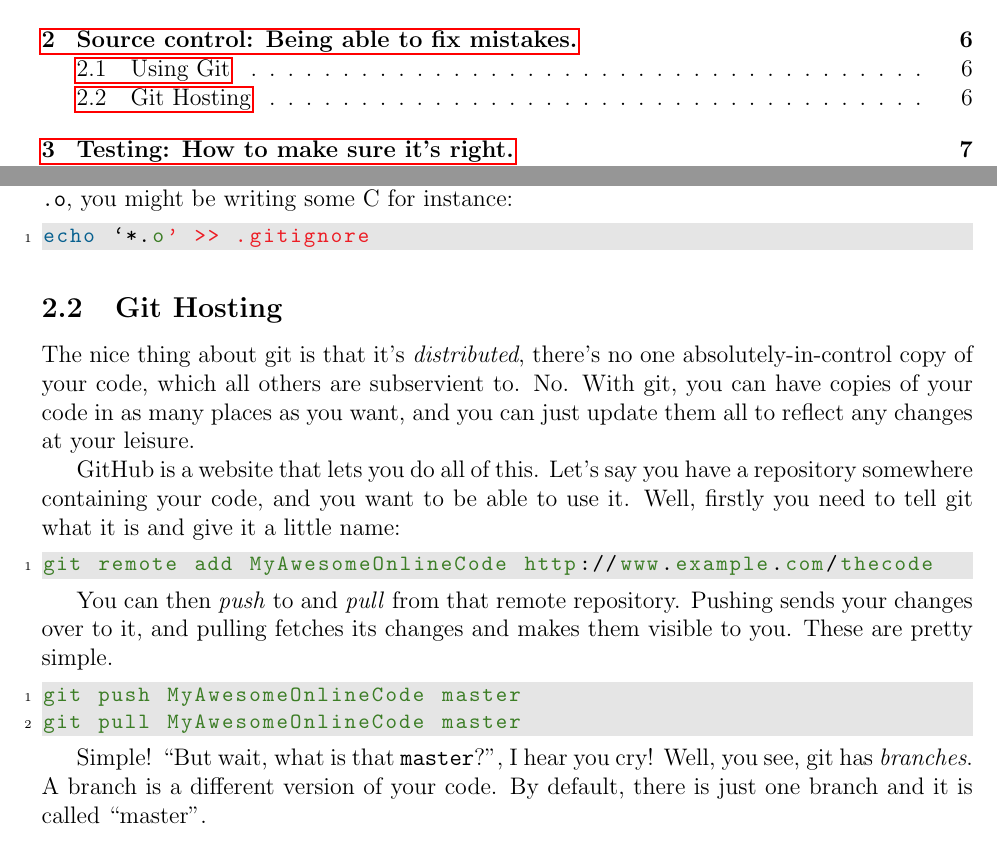
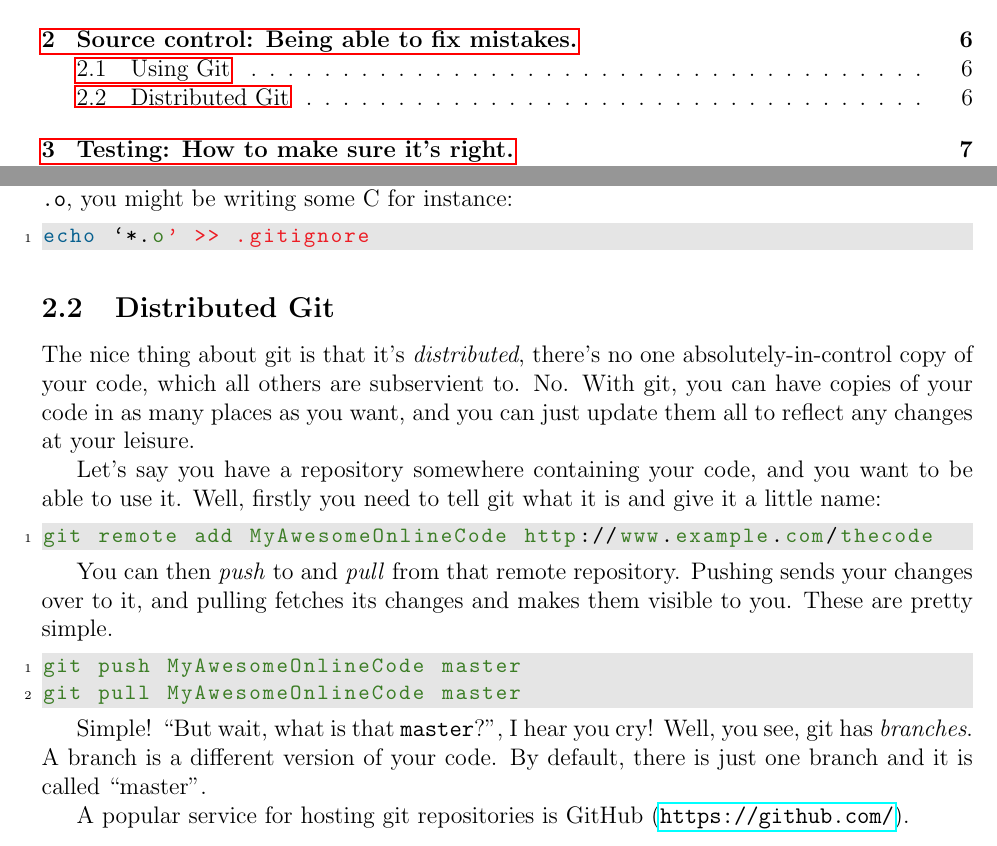
Before and after one commit to Haegin/hacksoc-emulator-notes, a LaTeX document (lecture1/1. Introduction.tex): two parts of pages 1 and 6 of 8, joined at a grey line, cut so that both start at the same text. Compiled offline with pdfLaTeX.

Commit message:
Moved ntoe on github to the end

```diff
--- a/lecture1/1. Introduction.tex
+++ b/lecture1/1. Introduction.tex
@@ -192,7 +192,7 @@ file. Let's say you want git to ignore all files that end with
 echo `*.o' >> .gitignore
 \end{lstlisting}
 
-\subsection{Git Hosting}
+\subsection{Distributed Git}
 
 The nice thing about git is that it's \textit{distributed}, there's no
 one absolutely-in-control copy of your code, which all others are
@@ -200,10 +200,9 @@ subservient to. No. With git, you can have copies of your code in as
 many places as you want, and you can just update them all to reflect
 any changes at your leisure.
 
-GitHub is a website that lets you do all of this. Let's say you have a
-repository somewhere containing your code, and you want to be able to
-use it. Well, firstly you need to tell git what it is and give it a
-little name:
+Let's say you have a repository somewhere containing your code, and
+you want to be able to use it. Well, firstly you need to tell git what
+it is and give it a little name:
 
 \begin{lstlisting}[language=bash]
 git remote add MyAwesomeOnlineCode http://www.example.com/thecode
@@ -222,6 +221,8 @@ Simple! ``But wait, what is that \texttt{master}?'', I hear you cry!
 Well, you see, git has \textit{branches}. A branch is a different
 version of your code. By default, there is just one branch and it is
 called ``master''.
+
+A popular service for hosting git repositories is GitHub (\url{https://github.com/}).
 
 \pagebreak
 \section{Testing: How to make sure it's right.}
```
